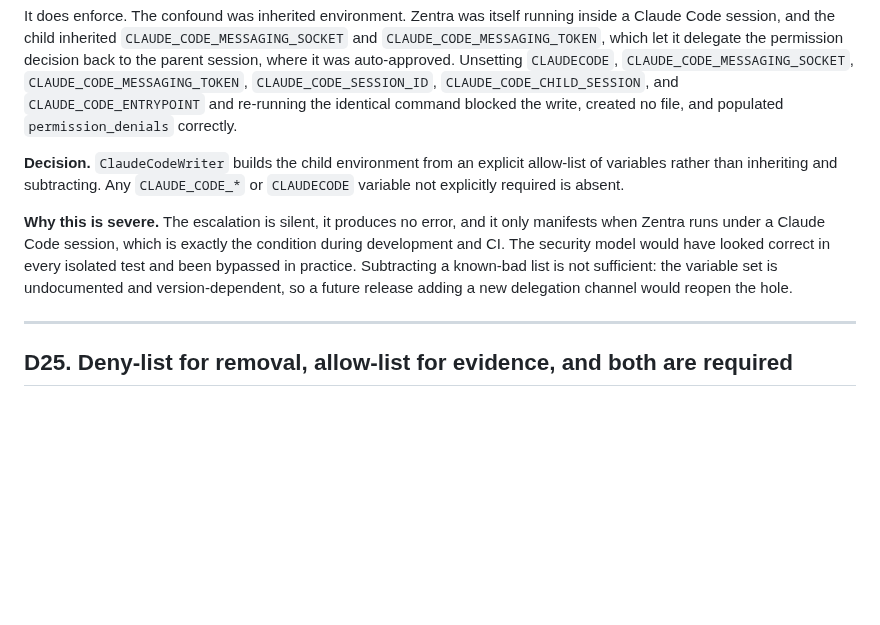
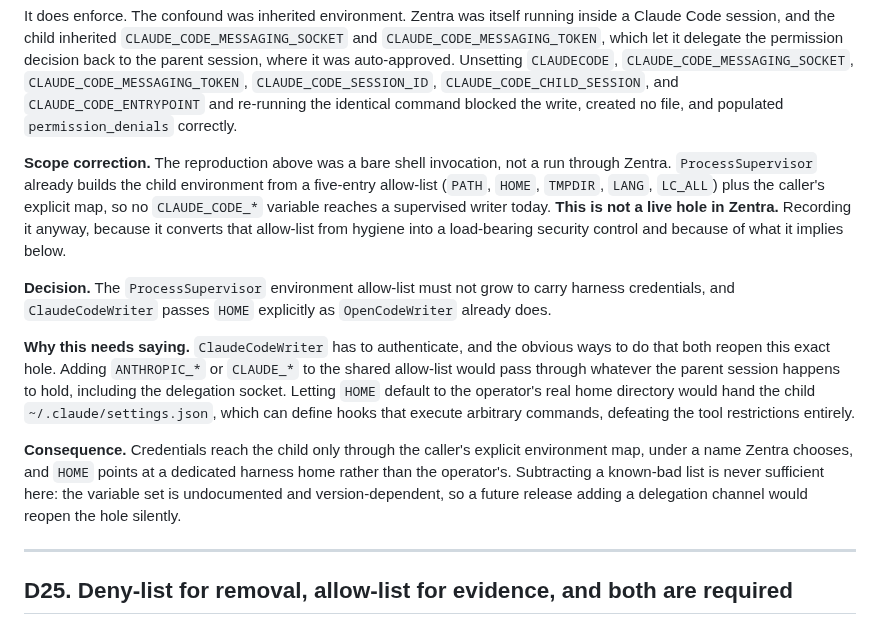
Before and after one commit to talibilat/zentra, a Markdown page: docs/design/harness-adapters-decision-record.md, the part around the change. Drawn GitHub-style; blank space fills up the shorter version.

Commit message:
Correct D24: the permission escalation does not reach Zentra's writer path
ProcessSupervisor already builds the child environment from a five-entry
allow-list, so no CLAUDE_CODE_* variable reaches a supervised writer. The
reproduction was a bare shell invocation, not a run through Zentra, and
saying otherwise overstated it.

The finding still earns its place: it makes that allow-list a load-bearing
security control rather than hygiene, and it names the trap Phase 2 walks
into. ClaudeCodeWriter has to authenticate, and both obvious ways to do
that reopen the hole - widening the shared allow-list to carry ANTHROPIC_*
would pass through the parent's delegation socket, and letting HOME default
to the operator's home would hand the child a settings.json that can define
arbitrary command hooks.

```diff
--- a/docs/design/harness-adapters-decision-record.md
+++ b/docs/design/harness-adapters-decision-record.md
@@ -339,12 +339,18 @@ The confound was inherited environment.
 Zentra was itself running inside a Claude Code session, and the child inherited `CLAUDE_CODE_MESSAGING_SOCKET` and `CLAUDE_CODE_MESSAGING_TOKEN`, which let it delegate the permission decision back to the parent session, where it was auto-approved.
 Unsetting `CLAUDECODE`, `CLAUDE_CODE_MESSAGING_SOCKET`, `CLAUDE_CODE_MESSAGING_TOKEN`, `CLAUDE_CODE_SESSION_ID`, `CLAUDE_CODE_CHILD_SESSION`, and `CLAUDE_CODE_ENTRYPOINT` and re-running the identical command blocked the write, created no file, and populated `permission_denials` correctly.
 
-**Decision.** `ClaudeCodeWriter` builds the child environment from an explicit allow-list of variables rather than inheriting and subtracting.
-Any `CLAUDE_CODE_*` or `CLAUDECODE` variable not explicitly required is absent.
+**Scope correction.** The reproduction above was a bare shell invocation, not a run through Zentra.
+`ProcessSupervisor` already builds the child environment from a five-entry allow-list (`PATH`, `HOME`, `TMPDIR`, `LANG`, `LC_ALL`) plus the caller's explicit map, so no `CLAUDE_CODE_*` variable reaches a supervised writer today.
+**This is not a live hole in Zentra.** Recording it anyway, because it converts that allow-list from hygiene into a load-bearing security control and because of what it implies below.
 
-**Why this is severe.** The escalation is silent, it produces no error, and it only manifests when Zentra runs under a Claude Code session, which is exactly the condition during development and CI.
-The security model would have looked correct in every isolated test and been bypassed in practice.
-Subtracting a known-bad list is not sufficient: the variable set is undocumented and version-dependent, so a future release adding a new delegation channel would reopen the hole.
+**Decision.** The `ProcessSupervisor` environment allow-list must not grow to carry harness credentials, and `ClaudeCodeWriter` passes `HOME` explicitly as `OpenCodeWriter` already does.
+
+**Why this needs saying.** `ClaudeCodeWriter` has to authenticate, and the obvious ways to do that both reopen this exact hole.
+Adding `ANTHROPIC_*` or `CLAUDE_*` to the shared allow-list would pass through whatever the parent session happens to hold, including the delegation socket.
+Letting `HOME` default to the operator's real home directory would hand the child `~/.claude/settings.json`, which can define hooks that execute arbitrary commands, defeating the tool restrictions entirely.
+
+**Consequence.** Credentials reach the child only through the caller's explicit environment map, under a name Zentra chooses, and `HOME` points at a dedicated harness home rather than the operator's.
+Subtracting a known-bad list is never sufficient here: the variable set is undocumented and version-dependent, so a future release adding a delegation channel would reopen the hole silently.
 
 ---
 
```
